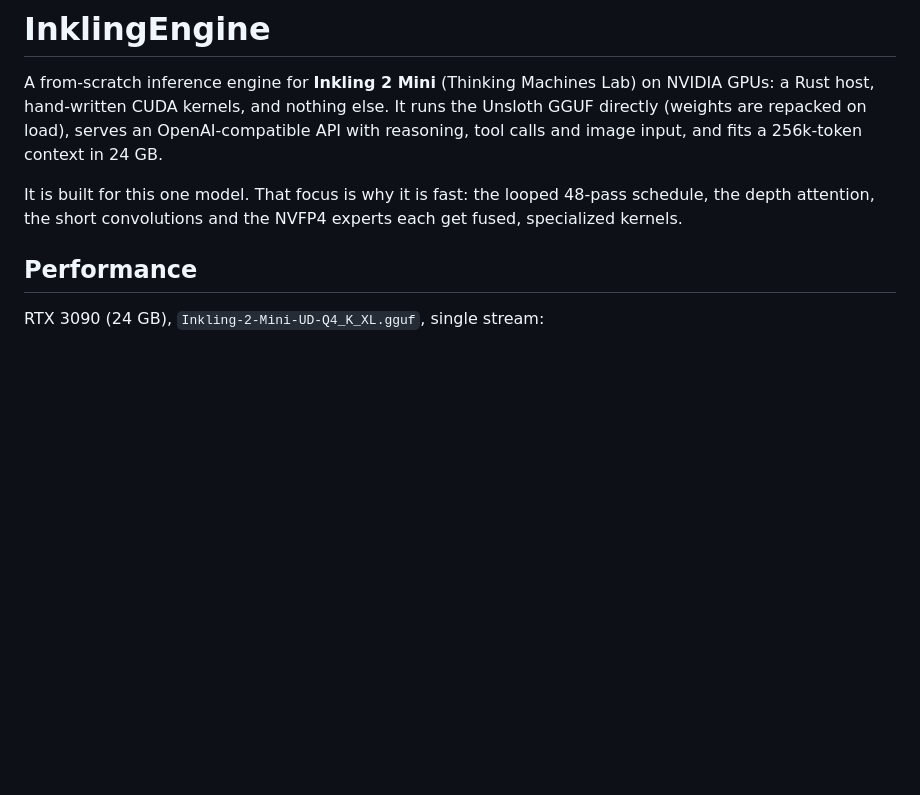
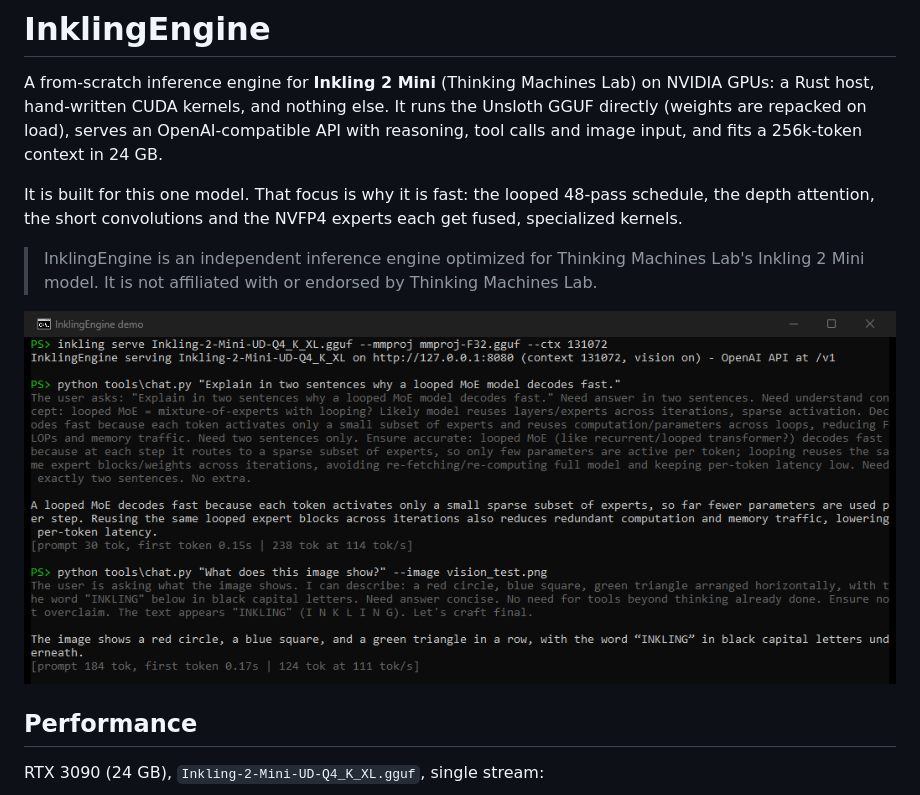
Before and after one commit to ManyGlue0/InklingEngine, a Markdown page: README.md, the part around one of its changes. GitHub-like rendering; pictures changed too: docs/screenshot.png (added); blank space fills up the shorter version.

```diff
--- a/README.md
+++ b/README.md
@@ -6,6 +6,11 @@ OpenAI-compatible API with reasoning, tool calls and image input, and fits a 256
 
 It is built for this one model. That focus is why it is fast: the looped 48-pass schedule, the depth attention,
 the short convolutions and the NVFP4 experts each get fused, specialized kernels.
+
+> InklingEngine is an independent inference engine optimized for Thinking Machines Lab's Inkling 2 Mini model. It is
+> not affiliated with or endorsed by Thinking Machines Lab.
+
+![inkling serve answering a streaming chat request](docs/screenshot.png)
 
 ## Performance
 
```
Also changed, not shown: other parts of README.md (+50 -11 lines), 1 other file.
